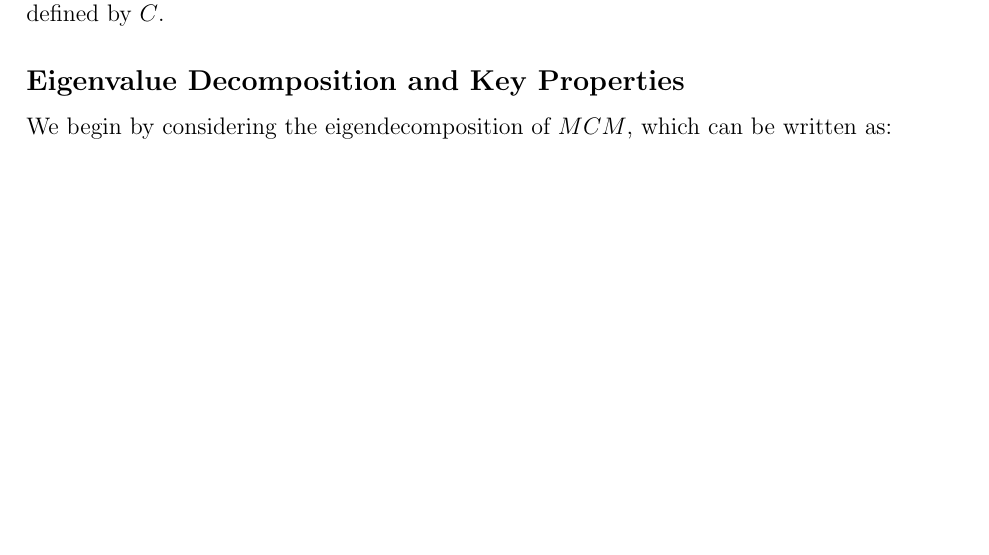
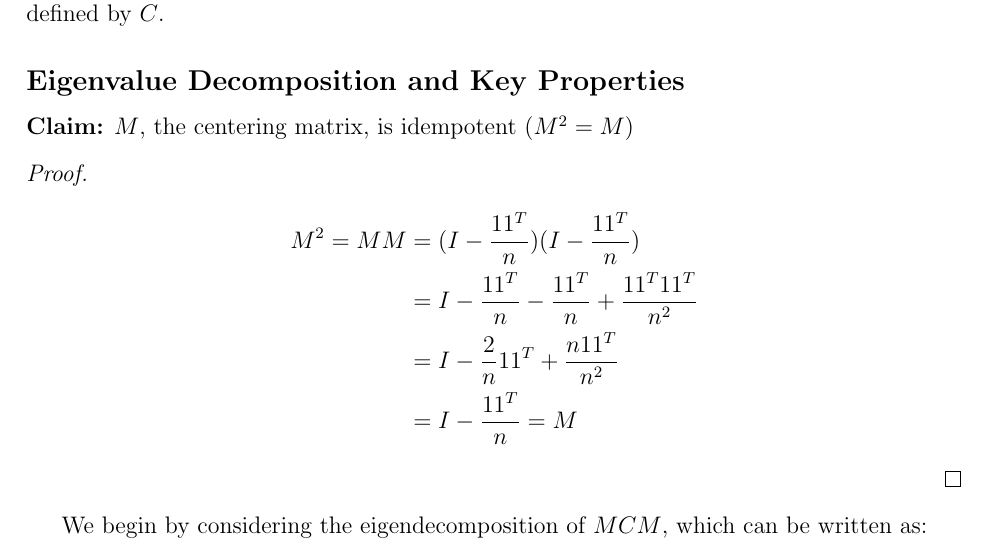
Before and after one commit to nichole-carlson/ESFGSP_Paper, a LaTeX document (reports/simulation_summary.tex): part of page 2 of 13, cut so that both start at the same text, the shorter picture padded with empty space. Compiled offline with pdfLaTeX.

Commit message:
add the proof of M idempotent.

```diff
--- a/reports/simulation_summary.tex
+++ b/reports/simulation_summary.tex
@@ -58,6 +58,17 @@ When the MC is equal to \( -1 / (n-1) \), there is no spatial autocorrelation am
 \citet{de1984extreme} demonstrated that, when \( C \) is symmetric, the maximum and minimum possible values of the Moran coefficient correspond to the largest and smallest eigenvalues of the matrix \( MCM \). Since the Moran coefficient for an eigenvector is a function of its corresponding eigenvalue (which we will prove later), the eigenvector associated with the largest eigenvalue of \( MCM \) yields the highest Moran coefficient, indicating that this vector captures the strongest spatial autocorrelation among all vectors whose spatial structure is defined by \( C \).
 
 \subsection*{Eigenvalue Decomposition and Key Properties}
+
+{\bf Claim:} \( M \), the centering matrix, is idempotent \( (M^2 = M) \)
+
+\begin{proof}
+  \begin{align*}
+    M^2 = M M & = (I - \frac{1 1^T}{n}) (I - \frac{1 1^T}{n}) \\
+              & = I - \frac{1 1^T}{n} - \frac{1 1^T}{n} + \frac{1 1^T 1 1^T}{n^2} \\
+              & = I - \frac{2}{n} 1 1^T + \frac{n 1 1^T}{n^2} \\
+              & = I - \frac{1 1^T}{n} = M
+  \end{align*}
+\end{proof}
 
 We begin by considering the eigendecomposition of \( M C M \), which can be written as:
 \[
```
